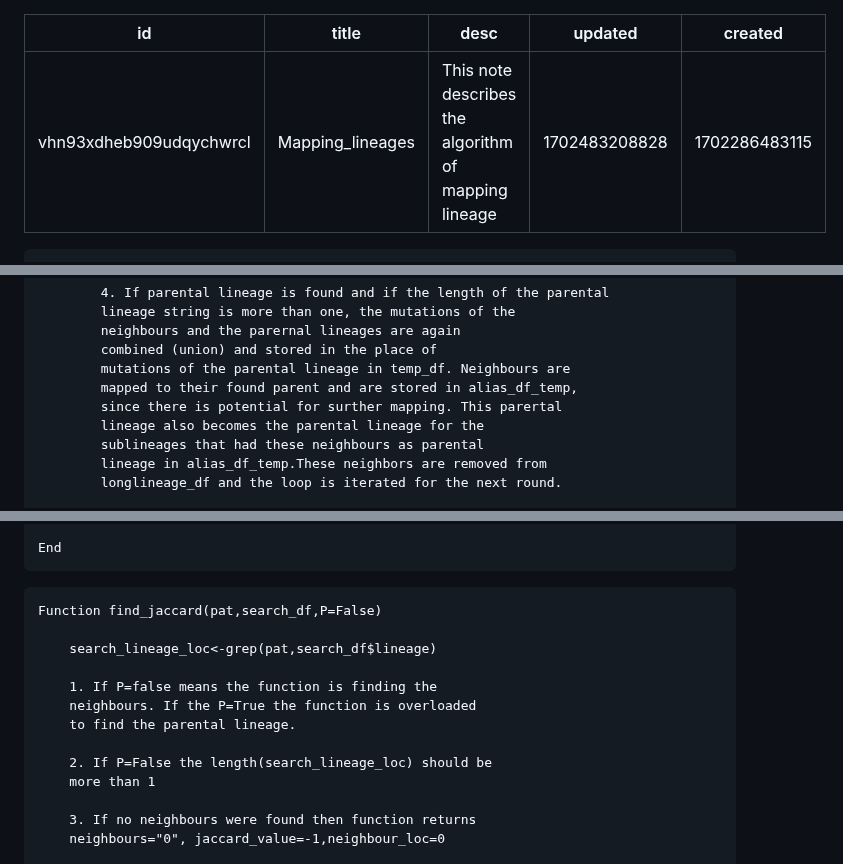
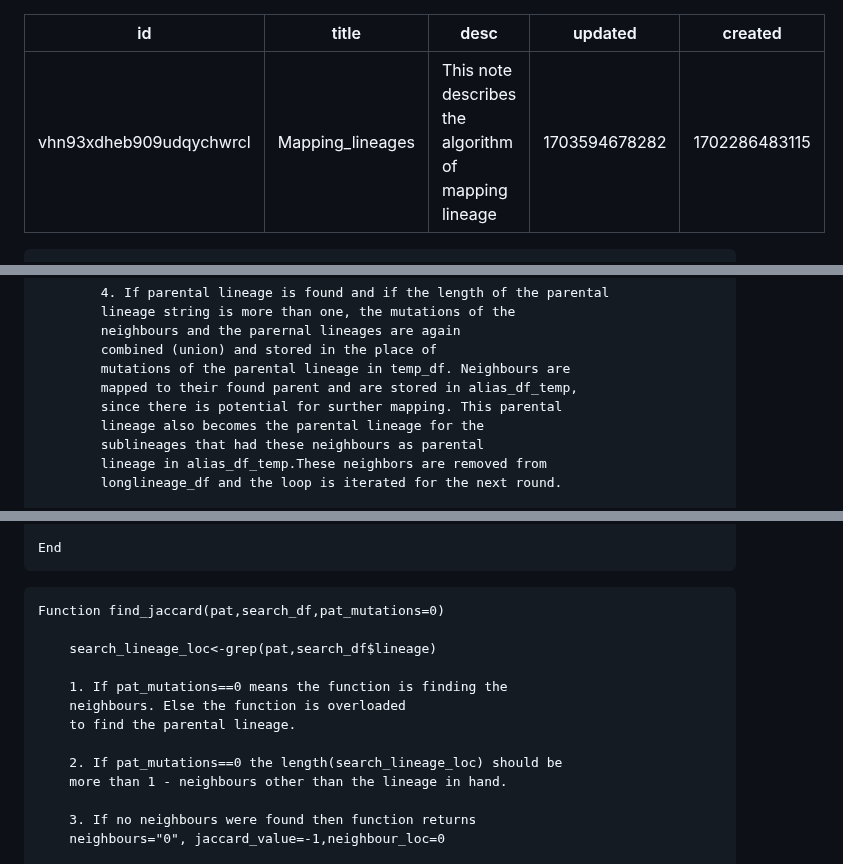
Before and after one commit to vishnushiri02/SARS-Cov2, a Markdown page: notes/Work_documented.Mapping_lineages.md, 3 parts joined by grey strips. GitHub-like rendering.

Commit message:
spelling correction

````diff
--- a/notes/Work_documented.Mapping_lineages.md
+++ b/notes/Work_documented.Mapping_lineages.md
@@ -2,7 +2,7 @@
 id: vhn93xdheb909udqychwrcl
 title: Mapping_lineages
 desc: 'This note describes the algorithm of mapping lineage'
-updated: 1702483208828
+updated: 1703594678282
 created: 1702286483115
 ---
 ```{Algorithm}
@@ -65,7 +65,7 @@ Function mapping_lineages (lineage_cmut,alias_df)
         combined (union) and stored in the place of
         mutations of the parental lineage in temp_df. Neighbours are
         mapped to their found parent and are stored in alias_df_temp,
-        since there is potential for surther mapping. This parertal
+        since there is potential for surther mapping. This parental
         lineage also becomes the parental lineage for the
         sublineages that had these neighbours as parental
         lineage in alias_df_temp.These neighbors are removed from
@@ -128,16 +128,16 @@ End
 ```
 
 ```{Algorithm}
-Function find_jaccard(pat,search_df,P=False)
+Function find_jaccard(pat,search_df,pat_mutations=0)
 
     search_lineage_loc<-grep(pat,search_df$lineage)
 
-    1. If P=false means the function is finding the
-    neighbours. If the P=True the function is overloaded
+    1. If pat_mutations==0 means the function is finding the
+    neighbours. Else the function is overloaded
     to find the parental lineage.
 
-    2. If P=False the length(search_lineage_loc) should be
-    more than 1
+    2. If pat_mutations==0 the length(search_lineage_loc) should be
+    more than 1 - neighbours other than the lineage in hand.
 
     3. If no neighbours were found then function returns
     neighbours="0", jaccard_value=-1,neighbour_loc=0
````
